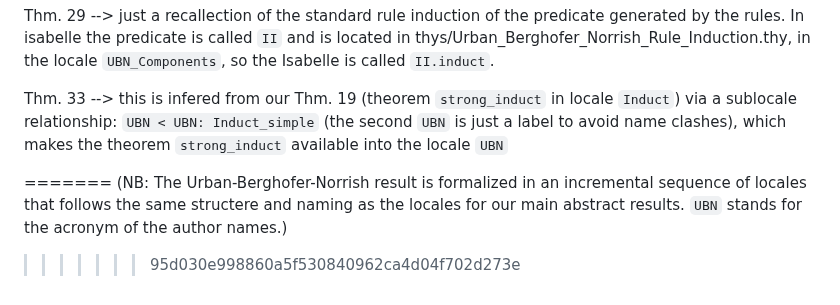
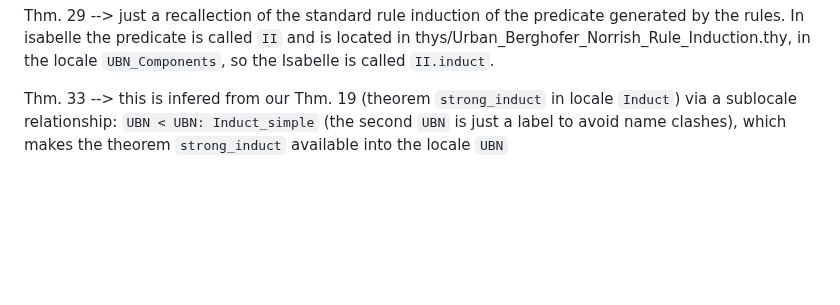
Before and after one commit to jvanbruegge/binder_datatypes, a Markdown page: README.md, the part around the change. Rendered like a GitHub page; blank space fills up the shorter version.

Commit message:
more on readme

```diff
--- a/README.md
+++ b/README.md
@@ -182,19 +182,3 @@ The Urban-Berghofer-Norrish result described in App. A is formalized in an incre
 Thm. 29 --> just a recallection of the standard rule induction of the predicate generated by the rules. In isabelle the predicate is called `II` and is located in thys/Urban_Berghofer_Norrish_Rule_Induction.thy, in the locale `UBN_Components`, so the Isabelle is called `II.induct`.
 
 Thm. 33 --> this is infered from our Thm. 19 (theorem `strong_induct` in locale `Induct`) via a sublocale relationship: `UBN < UBN: Induct_simple` (the second `UBN` is just a label to avoid name clashes), which makes the theorem `strong_induct` available into the locale `UBN`
-
-
-
-
-
-
-
-
-
-
-
-
-
-=======
-(NB: The Urban-Berghofer-Norrish result is formalized in an incremental sequence of locales that follows the same structere and naming as the locales for our main abstract results. `UBN` stands for the acronym of the author names.)
->>>>>>> 95d030e998860a5f530840962ca4d04f702d273e
```
